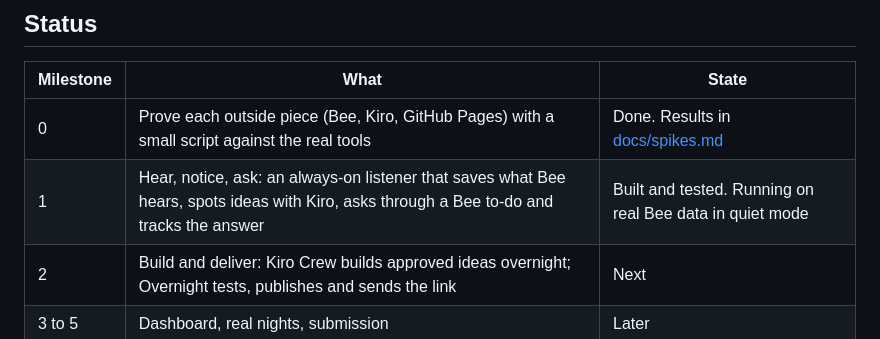
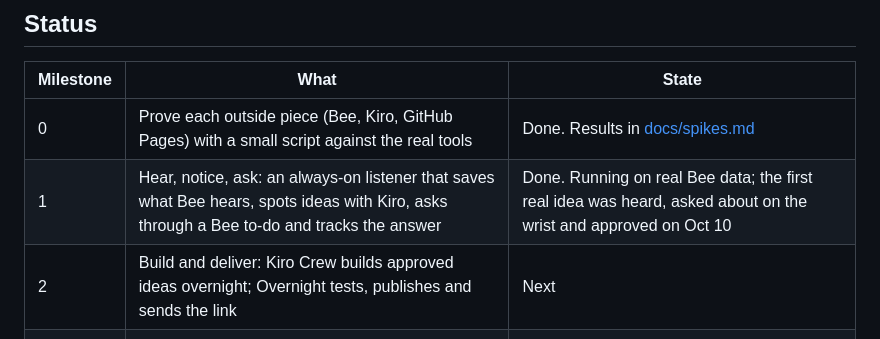
Before and after one commit to hturcotte1/Overnight, a Markdown page: README.md, the part around the change. Rendered like a GitHub page.

```diff
--- a/README.md
+++ b/README.md
@@ -11,7 +11,7 @@ Built for Amazon's "Build, Ship, Shape" developer hackathon (Bee track, plus the
 | Milestone | What | State |
 |---|---|---|
 | 0 | Prove each outside piece (Bee, Kiro, GitHub Pages) with a small script against the real tools | Done. Results in [docs/spikes.md](docs/spikes.md) |
-| 1 | Hear, notice, ask: an always-on listener that saves what Bee hears, spots ideas with Kiro, asks through a Bee to-do and tracks the answer | Built and tested. Running on real Bee data in quiet mode |
+| 1 | Hear, notice, ask: an always-on listener that saves what Bee hears, spots ideas with Kiro, asks through a Bee to-do and tracks the answer | Done. Running on real Bee data; the first real idea was heard, asked about on the wrist and approved on Oct 10 |
 | 2 | Build and deliver: Kiro Crew builds approved ideas overnight; Overnight tests, publishes and sends the link | Next |
 | 3 to 5 | Dashboard, real nights, submission | Later |
 
```
Also changed, not shown: SPEC.md (+2 -2 lines), docs/spikes.md (+21 -0 lines).
